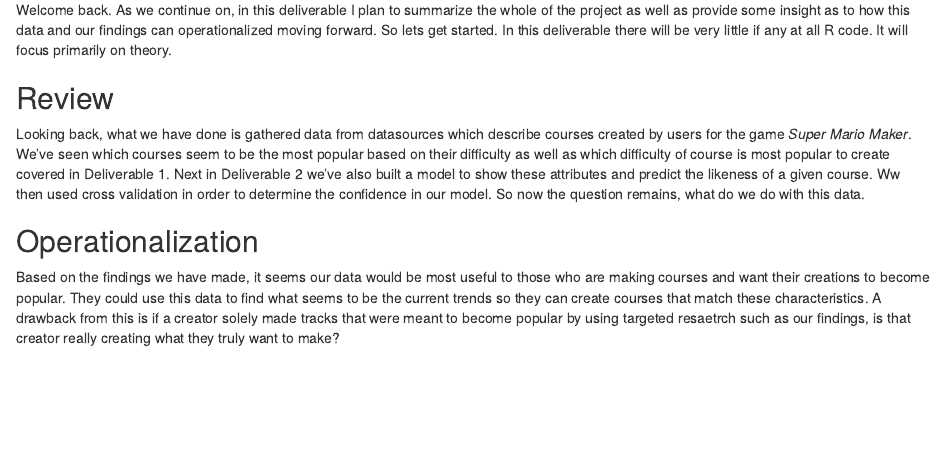
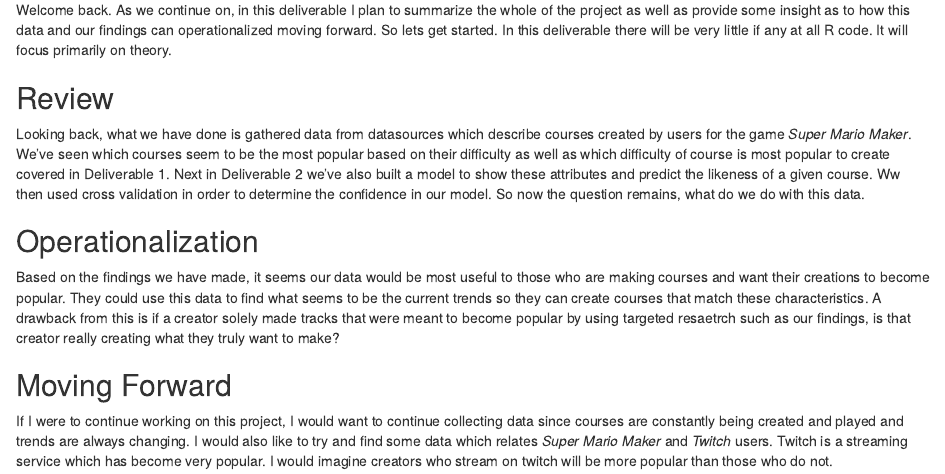
Before and after one commit to introdsci/DataScience-tonyburanzon, an R Markdown document (deliverable3.Rmd): the page in a window 1100 px wide, from 100 px down. The pictures show the output file deliverable3.html that the author committed with the source, opened offline.

Commit message:
Added moving forward

```diff
--- a/deliverable3.Rmd
+++ b/deliverable3.Rmd
@@ -14,3 +14,6 @@ Looking back, what we have done is gathered data from datasources which describe
 
 ## Operationalization
 Based on the findings we have made, it seems our data would be most useful to those who are making courses and want their creations to become popular. They could use this data to find what seems to be the current trends so they can create courses that match these characteristics. A drawback from this is if a creator solely made tracks that were meant to become popular by using targeted resaetrch such as our findings, is that creator really creating what they truly want to make?
+
+## Moving Forward
+If I were to continue working on this project, I would want to continue collecting data since courses are constantly being created and played and trends are always changing. I would also like to try and find some data which relates *Super Mario Maker* and *Twitch* users. Twitch is a streaming service which has become very popular. I would imagine creators who stream on twitch will be more popular than those who do not.
```
Also changed, not shown: deliverable3.html.
